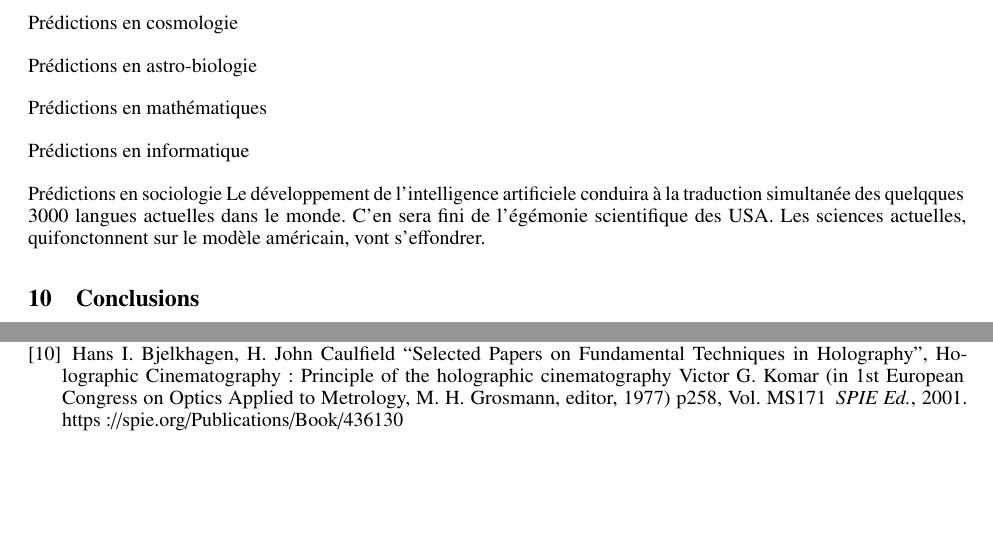
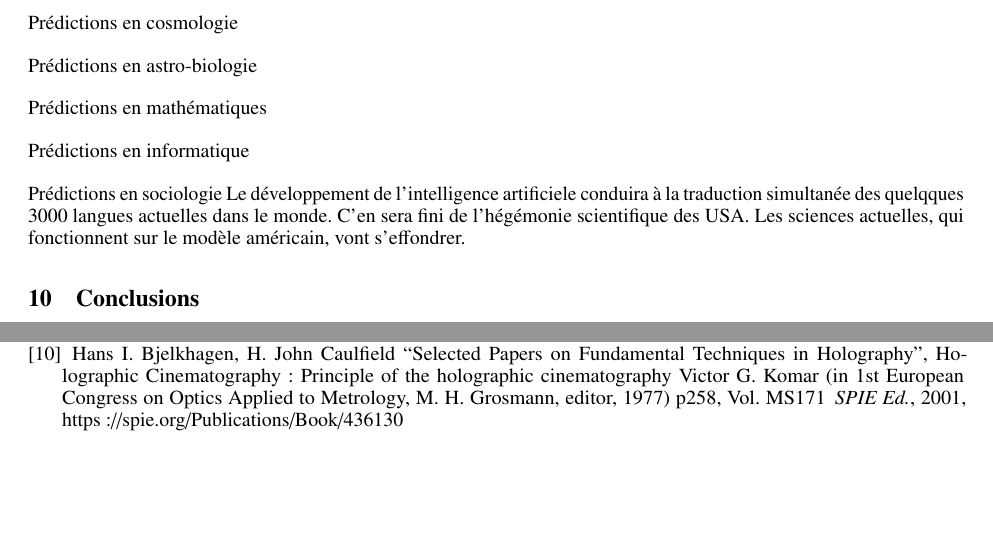
Before and after one commit to hol137/retour-au-cosmos, a LaTeX document (main.tex): two parts of pages 21 and 23 of 25, joined at a grey line, cut so that both start at the same text. Compiled offline with pdfLaTeX.

Commit message:
Update main.tex

```diff
--- a/main.tex
+++ b/main.tex
@@ -855,8 +855,8 @@ La cosmologie doit occuper une place centrale
 \subsubsubsection{Prédictions en mathématiques}
 \subsubsubsection{Prédictions en informatique}
 \subsubsubsection{Prédictions en sociologie}
-Le développement de l'intelligence artificiele conduira à la traduction simultanée des quelqques 3000 langues actuelles dans le monde. C'en sera fini de l'égémonie scientifique des USA.
-Les sciences actuelles, quifonctonnent sur le modèle américain, vont s'effondrer.
+Le développement de l'intelligence artificiele conduira à la traduction simultanée des quelqques 3000 langues actuelles dans le monde. C'en sera fini de l'hégémonie scientifique des USA.
+Les sciences actuelles, qui fonctionnent sur le modèle américain, vont s'effondrer.
 
 
 
@@ -1029,6 +1029,6 @@ volume 491, Proceedings of SPIE - The International Society for Optical Engineer
 \bibitem{Vienot} J-C Vienot, P. Smigielski, H. Royer ``Holographie Optique, Developpements-Applications'', preface de Dennis Gabor
 \newblock {\em Dunod Ed.}, 1971.
 \bibitem{Bjelkhagen} Hans I. Bjelkhagen, H. John Caulfield ``Selected Papers on Fundamental Techniques in Holography'', Holographic Cinematography: Principle of the holographic cinematography Victor G. Komar (in 1st European Congress on Optics Applied to Metrology, M. H. Grosmann, editor, 1977) p258, Vol. MS171
-\newblock {\em SPIE Ed.}, 2001. https://spie.org/Publications/Book/436130
+\newblock {\em SPIE Ed.}, 2001, https://spie.org/Publications/Book/436130
 \end{thebibliography}
 \end{document}
```
